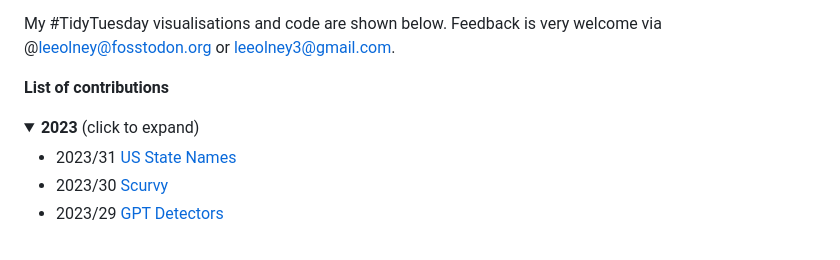
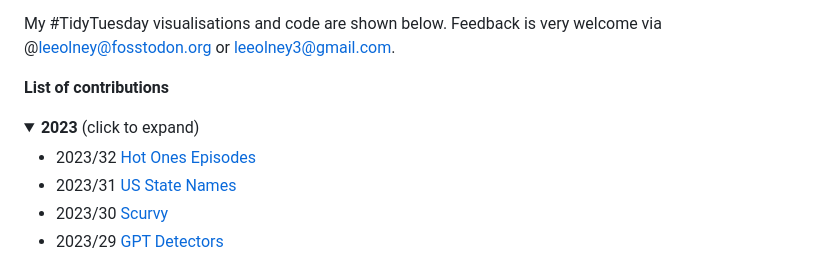
Before and after one commit to leeolney3/TidyTuesday, a Markdown page: README.md, the part around the change. Drawn GitHub-style; folded sections open.

```diff
--- a/README.md
+++ b/README.md
@@ -10,6 +10,7 @@ My #TidyTuesday visualisations and code are shown below. Feedback is very welcom
   <summary><b>2023</b> (click to expand)</summary>
 
 <!-- toc -->
+* 2023/32 [Hot Ones Episodes](https://github.com/leeolney3/TidyTuesday/tree/main/2023/week_32)
 * 2023/31 [US State Names](https://github.com/leeolney3/TidyTuesday/tree/main/2023/week_31)
 * 2023/30 [Scurvy](https://github.com/leeolney3/TidyTuesday/tree/main/2023/week_30)
 * 2023/29 [GPT Detectors](https://github.com/leeolney3/TidyTuesday/tree/main/2023/week_29)
```
